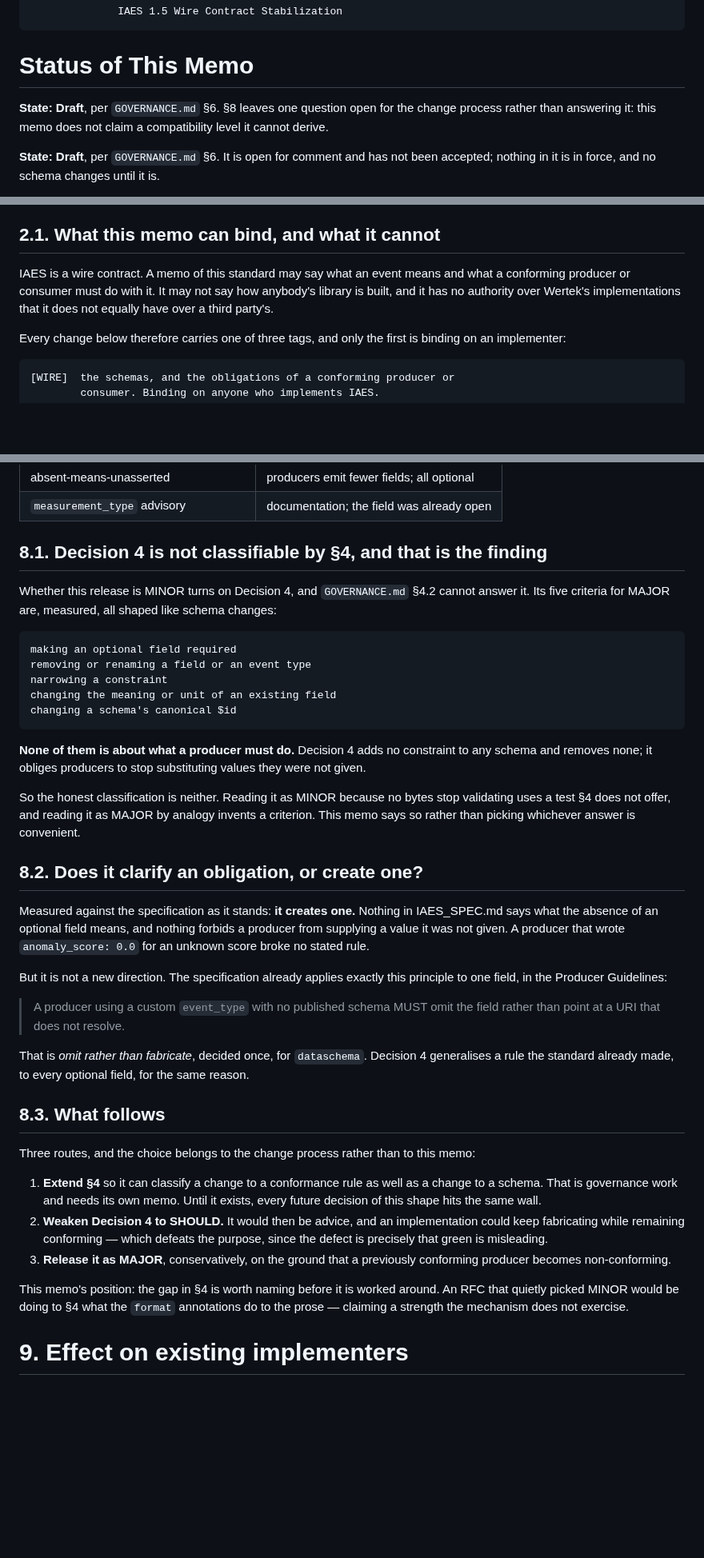
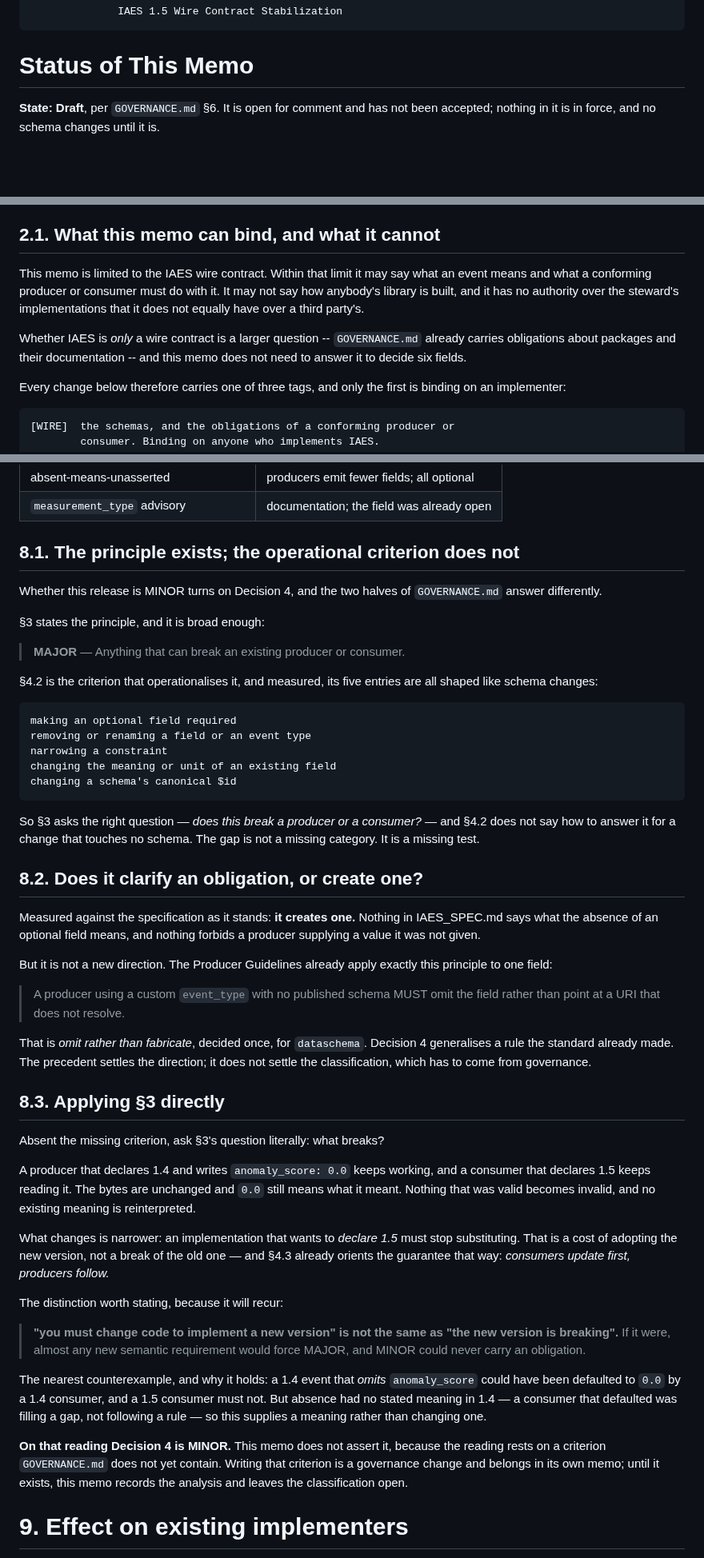
Before and after one commit to wertek-ai/iaes, a Markdown page: rfc/IAES-RFC-002.md, 3 parts joined by grey strips. Shown at 80% size. Rendered like a GitHub page; blank space fills up the shorter version.

Commit message:
The principle was there; the test for applying it was not
I said GOVERNANCE could not classify Decision 4 at all. That was wrong, and the
correction is sharper than the claim. Measured:

  3    MAJOR -- Anything that can break an existing producer or consumer.
  4.2  five entries, all shaped like schema changes

So the general category exists and is broad enough. What is missing is the
operational test: 4.2 does not say how to answer 3's question for a change that
touches no schema. A missing test, not a missing category.

Applying 3 directly, the answer comes out. A producer declaring 1.4 that writes
anomaly_score 0.0 keeps working, and a consumer declaring 1.5 keeps reading it:
the bytes are unchanged and 0.0 still means what it meant. What changes is that
an implementation wanting to declare 1.5 must stop substituting -- a cost of
adoption, not a break of the old version, and 4.3 already orients the guarantee
that way with "consumers update first, producers follow".

The distinction is worth stating because it will recur: needing to change code
to implement a new version is not the same as the new version being breaking.
If it were, MINOR could never carry an obligation.

The nearest counterexample survives. A 1.4 event that omits anomaly_score could
have been defaulted to 0.0 by a 1.4 consumer, and a 1.5 consumer must not --
but absence had no stated meaning in 1.4, so this supplies a meaning rather
than changing one. A consumer that defaulted was filling a gap, not following a
rule.

On that reading Decision 4 is MINOR. The memo records the analysis and does not
assert it, because the reading rests on a criterion GOVERNANCE does not yet
contain, and writing that criterion is governance work with its own memo.

Two residuals from the rebase. Status of This Memo had two State paragraphs.
And 7.2 still answered the SDK-surface question by the back door -- "an SDK
that exposes no constants is still conforming" decides exactly what 2.1 says
this memo does not decide. Both gone; 2.1 also no longer asserts that IAES is
only a wire contract, since GOVERNANCE already carries obligations about
packages and this memo need not settle that to decide six fields.

Co-Authored-By: Claude Opus 5 (1M context) <noreply@anthropic.com>
Claude-Session: https://claude.ai/code/session_019gatfb3jiYWRHkSqDAPpEx

````diff
--- a/rfc/IAES-RFC-002.md
+++ b/rfc/IAES-RFC-002.md
@@ -8,10 +8,6 @@ ISSN: N/A
 ```
 
 # Status of This Memo
-
-**State: Draft**, per `GOVERNANCE.md` §6. §8 leaves one question open for the
-change process rather than answering it: this memo does not claim a
-compatibility level it cannot derive.
 
 **State: Draft**, per `GOVERNANCE.md` §6. It is open for comment and has
 not been accepted; nothing in it is in force, and no schema changes
@@ -109,11 +105,15 @@ reproducible from this repository.
 
 ## 2.1. What this memo can bind, and what it cannot
 
-IAES is a wire contract. A memo of this standard may say what an event
-means and what a conforming producer or consumer must do with it. It may
-not say how anybody's library is built, and it has no authority over
-Wertek's implementations that it does not equally have over a third
-party's.
+This memo is limited to the IAES wire contract. Within that limit it may
+say what an event means and what a conforming producer or consumer must do
+with it. It may not say how anybody's library is built, and it has no
+authority over the steward's implementations that it does not equally have
+over a third party's.
+
+Whether IAES is *only* a wire contract is a larger question -- `GOVERNANCE.md`
+already carries obligations about packages and their documentation -- and
+this memo does not need to answer it to decide six fields.
 
 Every change below therefore carries one of three tags, and only the
 first is binding on an implementer:
@@ -361,11 +360,17 @@ The nine that pair agree value for value, in both languages.
 | absent-means-unasserted | producers emit fewer fields; all optional |
 | `measurement_type` advisory | documentation; the field was already open |
 
-## 8.1. Decision 4 is not classifiable by §4, and that is the finding
+## 8.1. The principle exists; the operational criterion does not
 
-Whether this release is MINOR turns on Decision 4, and `GOVERNANCE.md` §4.2
-cannot answer it. Its five criteria for MAJOR are, measured, all shaped like
-schema changes:
+Whether this release is MINOR turns on Decision 4, and the two halves of
+`GOVERNANCE.md` answer differently.
+
+§3 states the principle, and it is broad enough:
+
+> **MAJOR** — Anything that can break an existing producer or consumer.
+
+§4.2 is the criterion that operationalises it, and measured, its five entries
+are all shaped like schema changes:
 
     making an optional field required
     removing or renaming a field or an event type
@@ -373,50 +378,57 @@ schema changes:
     changing the meaning or unit of an existing field
     changing a schema's canonical $id
 
-**None of them is about what a producer must do.** Decision 4 adds no
-constraint to any schema and removes none; it obliges producers to stop
-substituting values they were not given.
-
-So the honest classification is neither. Reading it as MINOR because no bytes
-stop validating uses a test §4 does not offer, and reading it as MAJOR by
-analogy invents a criterion. This memo says so rather than picking whichever
-answer is convenient.
+So §3 asks the right question — *does this break a producer or a consumer?* —
+and §4.2 does not say how to answer it for a change that touches no schema.
+The gap is not a missing category. It is a missing test.
 
 ## 8.2. Does it clarify an obligation, or create one?
 
 Measured against the specification as it stands: **it creates one.** Nothing in
 IAES_SPEC.md says what the absence of an optional field means, and nothing
-forbids a producer from supplying a value it was not given. A producer that
-wrote `anomaly_score: 0.0` for an unknown score broke no stated rule.
+forbids a producer supplying a value it was not given.
 
-But it is not a new direction. The specification already applies exactly this
-principle to one field, in the Producer Guidelines:
+But it is not a new direction. The Producer Guidelines already apply exactly
+this principle to one field:
 
 > A producer using a custom `event_type` with no published schema MUST omit
 > the field rather than point at a URI that does not resolve.
 
 That is *omit rather than fabricate*, decided once, for `dataschema`. Decision 4
-generalises a rule the standard already made, to every optional field, for the
-same reason.
+generalises a rule the standard already made. The precedent settles the
+direction; it does not settle the classification, which has to come from
+governance.
 
-## 8.3. What follows
+## 8.3. Applying §3 directly
 
-Three routes, and the choice belongs to the change process rather than to this
-memo:
+Absent the missing criterion, ask §3's question literally: what breaks?
 
-1. **Extend §4** so it can classify a change to a conformance rule as well as a
-   change to a schema. That is governance work and needs its own memo. Until it
-   exists, every future decision of this shape hits the same wall.
-2. **Weaken Decision 4 to SHOULD.** It would then be advice, and an
-   implementation could keep fabricating while remaining conforming — which
-   defeats the purpose, since the defect is precisely that green is misleading.
-3. **Release it as MAJOR**, conservatively, on the ground that a previously
-   conforming producer becomes non-conforming.
+A producer that declares 1.4 and writes `anomaly_score: 0.0` keeps working, and
+a consumer that declares 1.5 keeps reading it. The bytes are unchanged and
+`0.0` still means what it meant. Nothing that was valid becomes invalid, and no
+existing meaning is reinterpreted.
 
-This memo's position: the gap in §4 is worth naming before it is worked around.
-An RFC that quietly picked MINOR would be doing to §4 what the `format`
-annotations do to the prose — claiming a strength the mechanism does not
-exercise.
+What changes is narrower: an implementation that wants to *declare 1.5* must
+stop substituting. That is a cost of adopting the new version, not a break of
+the old one — and §4.3 already orients the guarantee that way: *consumers
+update first, producers follow.*
+
+The distinction worth stating, because it will recur:
+
+> **"you must change code to implement a new version" is not the same as "the
+> new version is breaking".** If it were, almost any new semantic requirement
+> would force MAJOR, and MINOR could never carry an obligation.
+
+The nearest counterexample, and why it holds: a 1.4 event that *omits*
+`anomaly_score` could have been defaulted to `0.0` by a 1.4 consumer, and a 1.5
+consumer must not. But absence had no stated meaning in 1.4 — a consumer that
+defaulted was filling a gap, not following a rule — so this supplies a meaning
+rather than changing one.
+
+**On that reading Decision 4 is MINOR.** This memo does not assert it, because
+the reading rests on a criterion `GOVERNANCE.md` does not yet contain. Writing
+that criterion is a governance change and belongs in its own memo; until it
+exists, this memo records the analysis and leaves the classification open.
 
 # 9. Effect on existing implementers
 
````
Also changed, not shown: other parts of rfc/IAES-RFC-002.md (+4 -5 lines).
